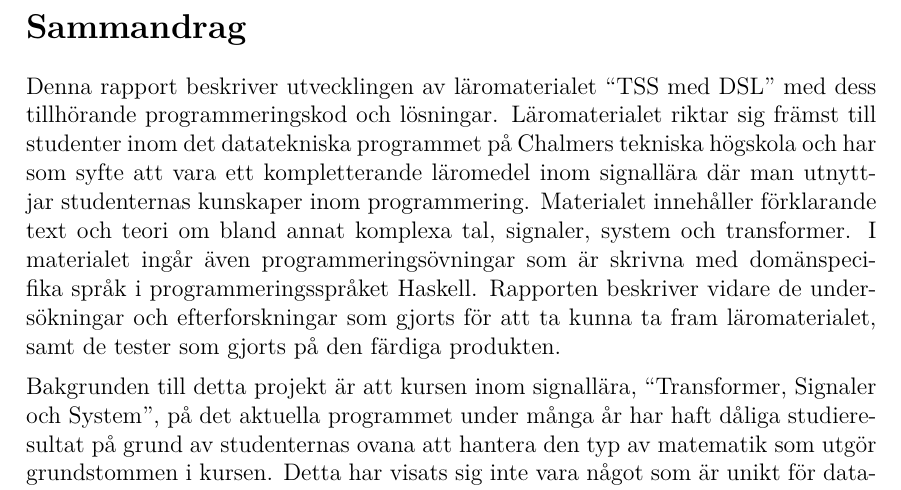
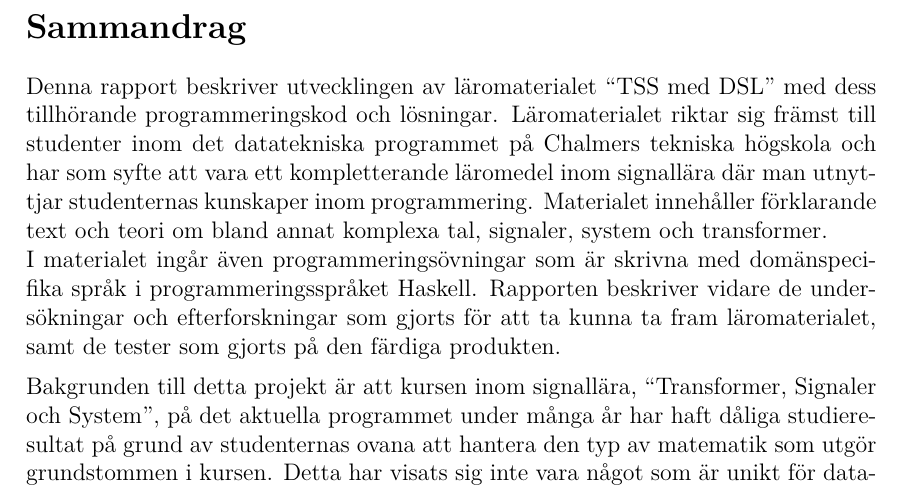
Before and after one commit to DSLsofMath/BScProj2016, a LaTeX thesis (Dokument/Rapport/rapport.tex): part of page 4 of 49, cut so that both start at the same text. Compiled offline with pdfLaTeX.

```diff
--- a/Dokument/Rapport/rapport.tex
+++ b/Dokument/Rapport/rapport.tex
@@ -110,7 +110,7 @@
 kompletterande läromedel inom signallära där man utnyttjar
 studenternas kunskaper inom programmering. Materialet innehåller
 förklarande text och teori om bland annat komplexa tal, signaler,
-system och transformer. I materialet ingår även programmeringsövningar
+system och transformer. \\I materialet ingår även programmeringsövningar
 som är skrivna med domänspecifika språk i programmeringsspråket
 \gls{Haskell}. Rapporten beskriver vidare de undersökningar och efterforskningar som
 gjorts för att ta kunna ta fram läromaterialet, samt de tester som
```
